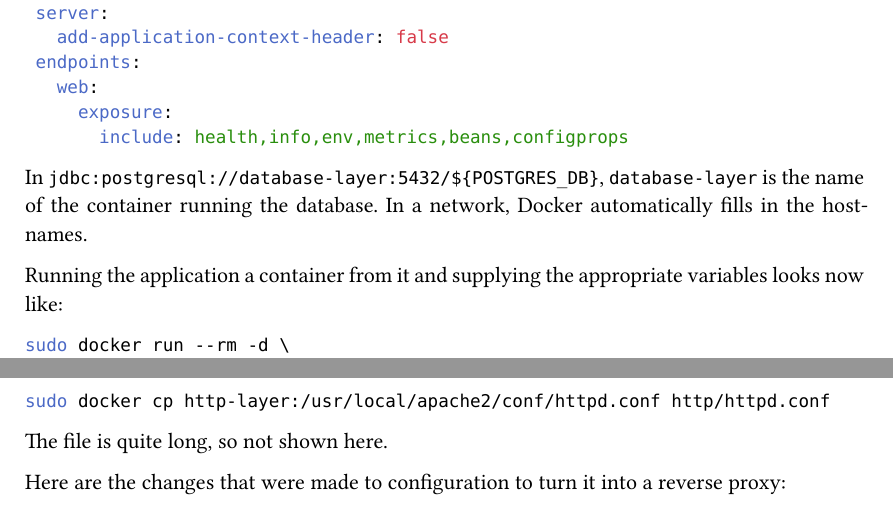
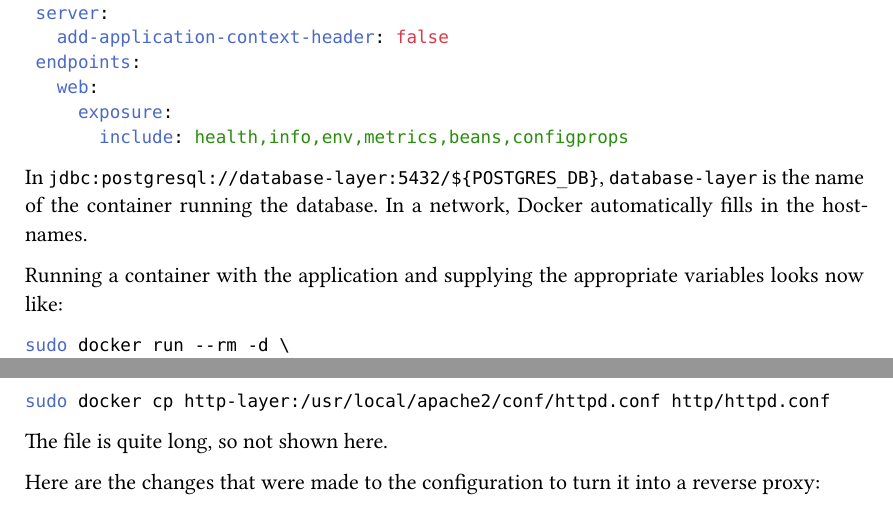
Before and after one commit to e10e3/devops, a Typst document (report/report.typ): two parts of pages 6 and 7 of 24, joined at a grey line, cut so that both start at the same text. The pictures show the PDF file report/report.pdf that the author committed with the source.

Commit message:
Fix sentence bloopers

````diff
--- a/report/report.typ
+++ b/report/report.typ
@@ -456,7 +457,7 @@ In `jdbc:postgresql://database-layer:5432/${POSTGRES_DB}`,
 `database-layer` is the name of the container running the database. In
 a network, Docker automatically fills in the hostnames.
 
-Running the application a container from it and supplying the appropriate
+Running a container with the application and supplying the appropriate
 variables looks now like:
 
 ```sh
@@ -556,8 +557,8 @@ sudo docker cp http-layer:/usr/local/apache2/conf/httpd.conf http/httpd.conf
 
 The file is quite long, so not shown here.
 
-Here are the changes that were made to configuration to turn it into a
-reverse proxy:
+Here are the changes that were made to the configuration to turn it
+into a reverse proxy:
 
 ```diff
 --- http/httpd.conf
````
Also changed, not shown: report/report.pdf, report/report.typ (6 more changed lines).
